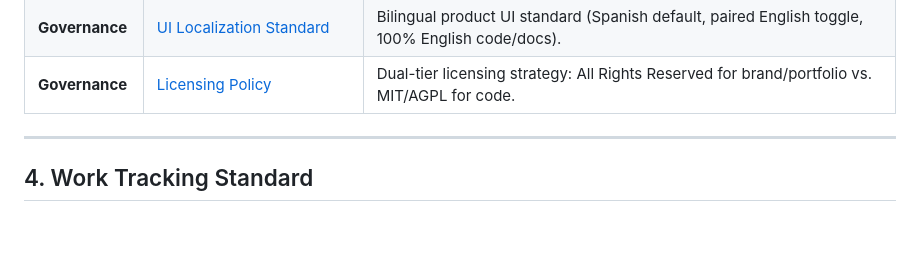
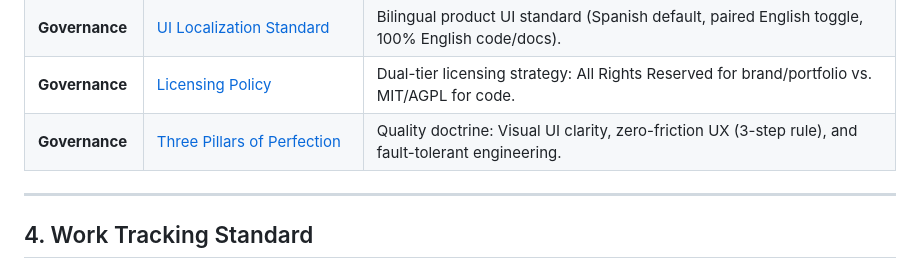
Before and after one commit to Nain9Dev/engineering-handbook, a Markdown page: README.md, the part around the change. Drawn GitHub-style; blank space fills up the shorter version.

```diff
--- a/README.md
+++ b/README.md
@@ -73,6 +73,7 @@
 | **Governance** | [Visual Identity Standard](governance/visual-identity-standard.md) | Technical blueprint aesthetic, dual-theme vector banners, and showcase integration. |
 | **Governance** | [UI Localization Standard](governance/ui-localization-standard.md) | Bilingual product UI standard (Spanish default, paired English toggle, 100% English code/docs). |
 | **Governance** | [Licensing Policy](governance/licensing-policy.md) | Dual-tier licensing strategy: All Rights Reserved for brand/portfolio vs. MIT/AGPL for code. |
+| **Governance** | [Three Pillars of Perfection](governance/three-pillars-perfection-standard.md) | Quality doctrine: Visual UI clarity, zero-friction UX (3-step rule), and fault-tolerant engineering. |
 
 ---
 
```
Also changed, not shown: README.es.md (+1 -0 lines), governance/three-pillars-perfection-standard.md (added, +118 -0 lines).
